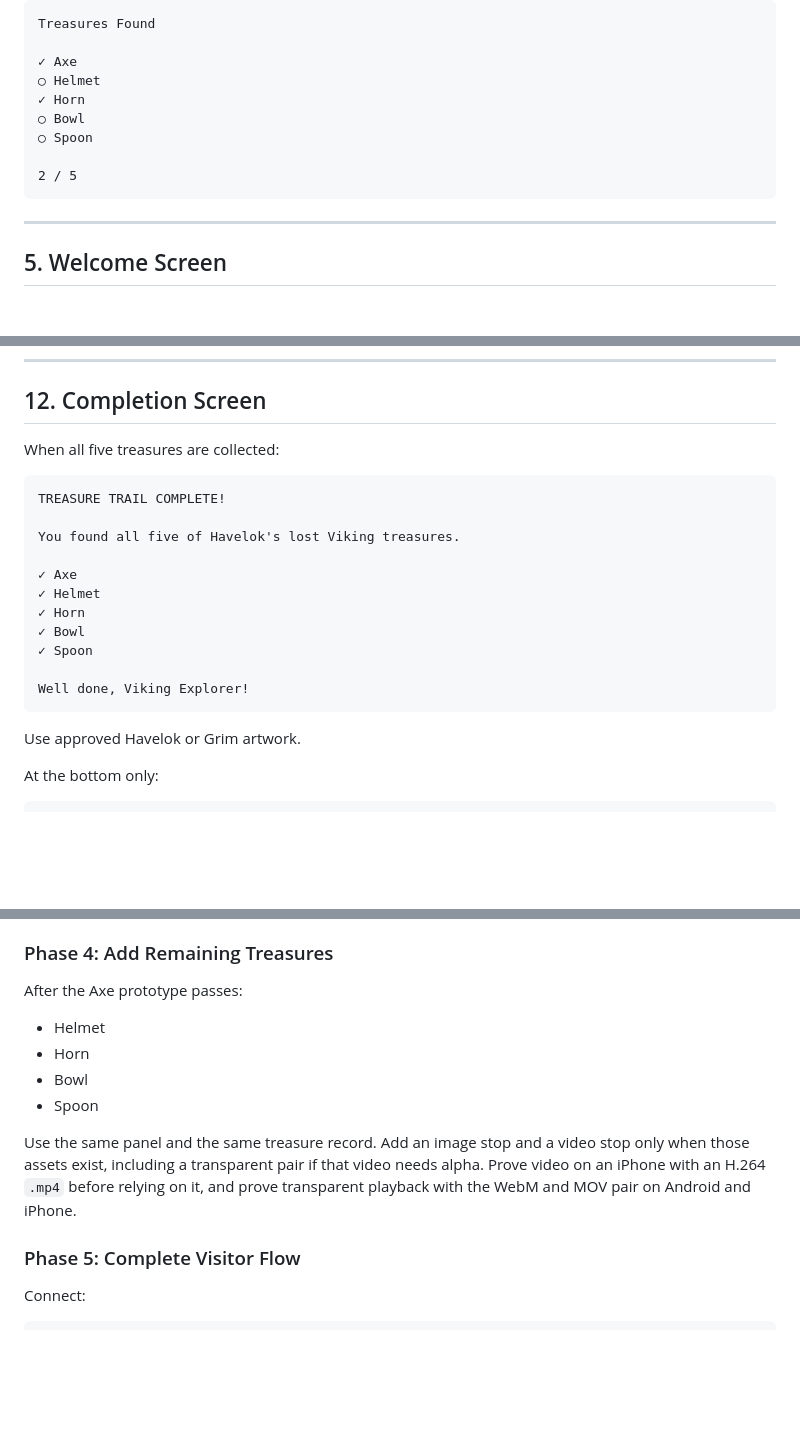
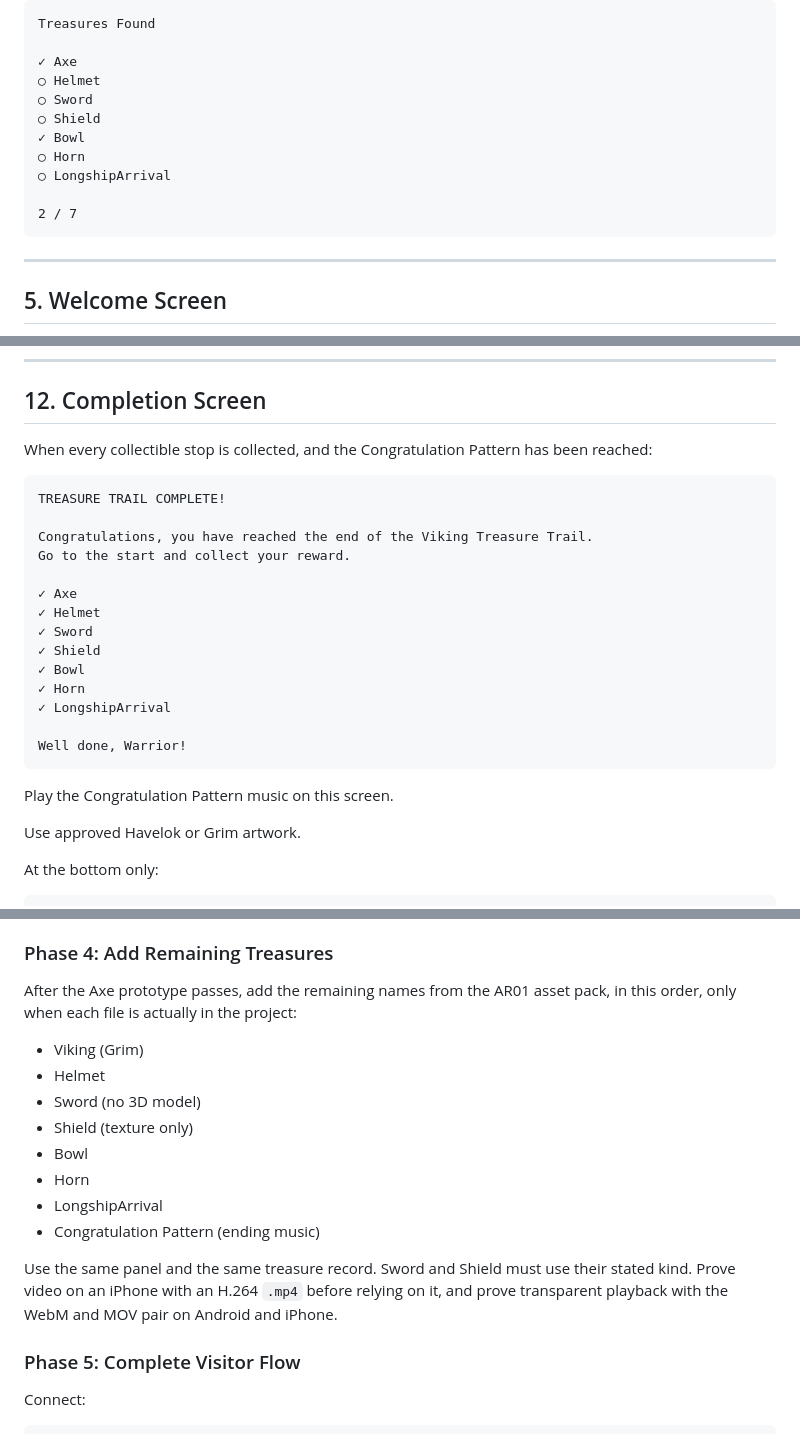
Before and after one commit to vastinside/VikingTreasureTrailAR01, a Markdown page: Havelok_AR_Final_MVP_Plan.md, 3 parts joined by grey strips. Drawn GitHub-style; blank space fills up the shorter version.

````diff
--- a/Havelok_AR_Final_MVP_Plan.md
+++ b/Havelok_AR_Final_MVP_Plan.md
@@ -189,11 +211,13 @@ Treasures Found
 
 ✓ Axe
 ○ Helmet
-✓ Horn
-○ Bowl
-○ Spoon
+○ Sword
+○ Shield
+✓ Bowl
+○ Horn
+○ LongshipArrival
 
-2 / 5
+2 / 7
 ```
 
 ---
@@ -419,21 +443,26 @@ Progress does not depend on `kind`. A video stop, an image stop, and a model sto
 
 ## 12. Completion Screen
 
-When all five treasures are collected:
+When every collectible stop is collected, and the Congratulation Pattern has been reached:
 
 ```text
 TREASURE TRAIL COMPLETE!
 
-You found all five of Havelok's lost Viking treasures.
+Congratulations, you have reached the end of the Viking Treasure Trail.
+Go to the start and collect your reward.
 
 ✓ Axe
 ✓ Helmet
+✓ Sword
+✓ Shield
+✓ Bowl
 ✓ Horn
-✓ Bowl
-✓ Spoon
+✓ LongshipArrival
 
-Well done, Viking Explorer!
+Well done, Warrior!
 ```
+
+Play the Congratulation Pattern music on this screen.
 
 Use approved Havelok or Grim artwork.
 
@@ -695,14 +724,18 @@ Check:
 
 ### Phase 4: Add Remaining Treasures
 
-After the Axe prototype passes:
+After the Axe prototype passes, add the remaining names from the AR01 asset pack, in this order, only when each file is actually in the project:
 
+- Viking (Grim)
 - Helmet
+- Sword (no 3D model)
+- Shield (texture only)
+- Bowl
 - Horn
-- Bowl
-- Spoon
+- LongshipArrival
+- Congratulation Pattern (ending music)
 
-Use the same panel and the same treasure record. Add an image stop and a video stop only when those assets exist, including a transparent pair if that video needs alpha. Prove video on an iPhone with an H.264 `.mp4` before relying on it, and prove transparent playback with the WebM and MOV pair on Android and iPhone.
+Use the same panel and the same treasure record. Sword and Shield must use their stated kind. Prove video on an iPhone with an H.264 `.mp4` before relying on it, and prove transparent playback with the WebM and MOV pair on Android and iPhone.
 
 ### Phase 5: Complete Visitor Flow
 
````
Also changed, not shown: other parts of Havelok_AR_Final_MVP_Plan.md (+34 -12 lines).
